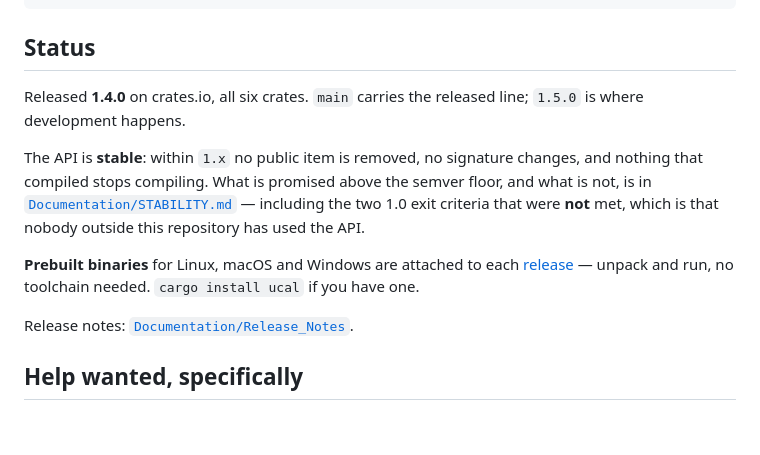
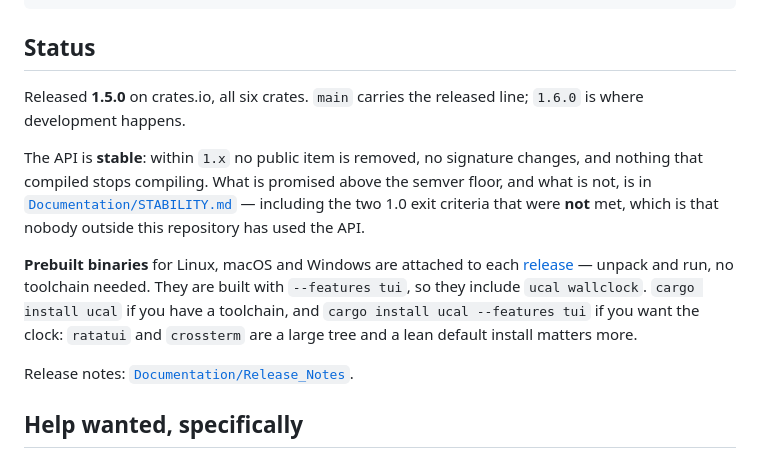
Before and after one commit to vulogov/ucal, a Markdown page: README.md, the part around the change. Drawn GitHub-style; blank space fills up the shorter version.

```diff
--- a/README.md
+++ b/README.md
@@ -235,8 +235,8 @@ cargo run -p xtask -- verify-vectors  # conformance vectors re-derive
 
 ## Status
 
-Released **1.4.0** on crates.io, all six crates. `main` carries the released
-line; `1.5.0` is where development happens.
+Released **1.5.0** on crates.io, all six crates. `main` carries the released
+line; `1.6.0` is where development happens.
 
 The API is **stable**: within `1.x` no public item is removed, no signature
 changes, and nothing that compiled stops compiling. What is promised above the
@@ -247,7 +247,10 @@ repository has used the API.
 
 **Prebuilt binaries** for Linux, macOS and Windows are attached to each
 [release](https://github.com/vulogov/ucal/releases) — unpack and run, no
-toolchain needed. `cargo install ucal` if you have one.
+toolchain needed. They are built with `--features tui`, so they include
+`ucal wallclock`. `cargo install ucal` if you have a toolchain, and
+`cargo install ucal --features tui` if you want the clock: `ratatui` and
+`crossterm` are a large tree and a lean default install matters more.
 
 Release notes: [`Documentation/Release_Notes`](Documentation/Release_Notes).
 
```
Also changed, not shown: Documentation/Release_Notes/1.5.0.md (+42 -2 lines), Documentation/Release_Notes/README.md (+1 -1 lines).
